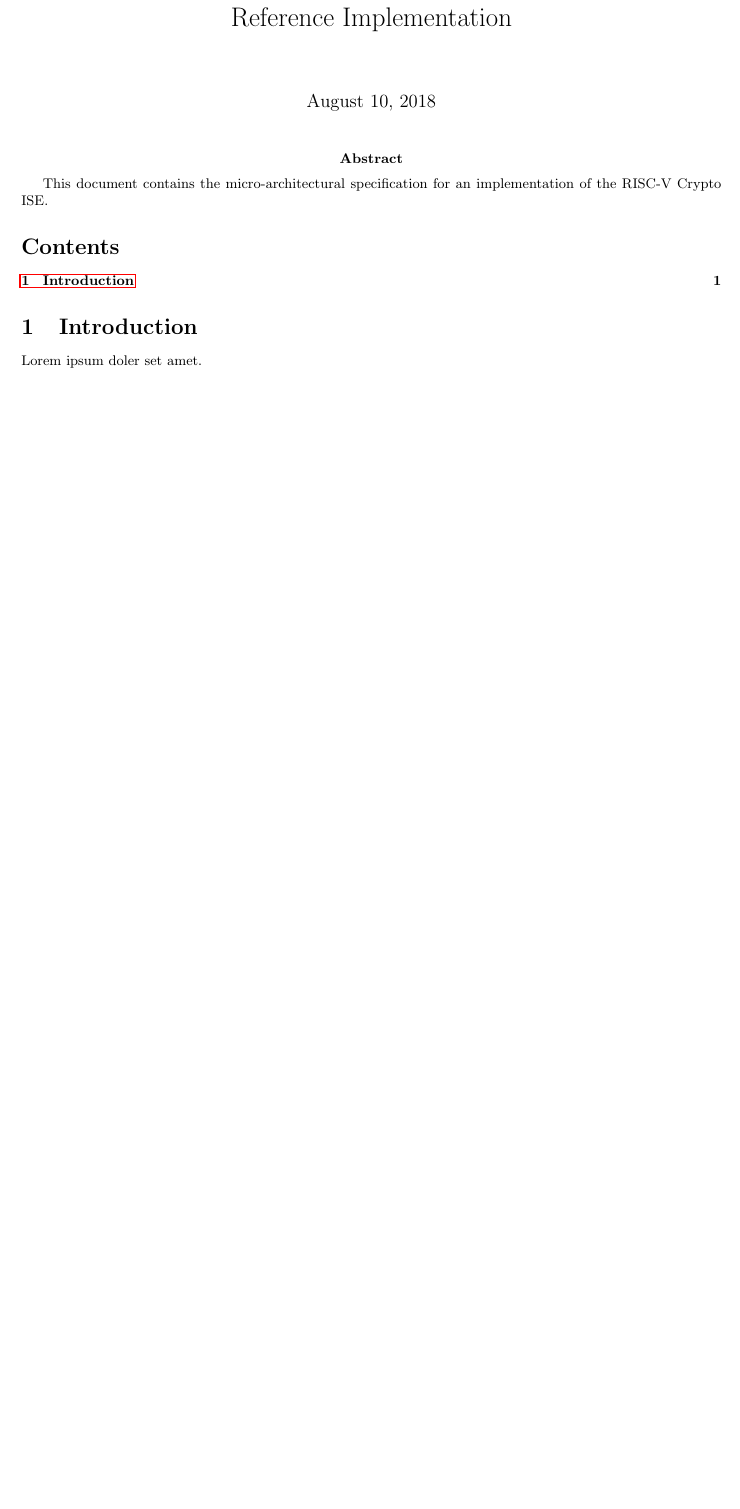
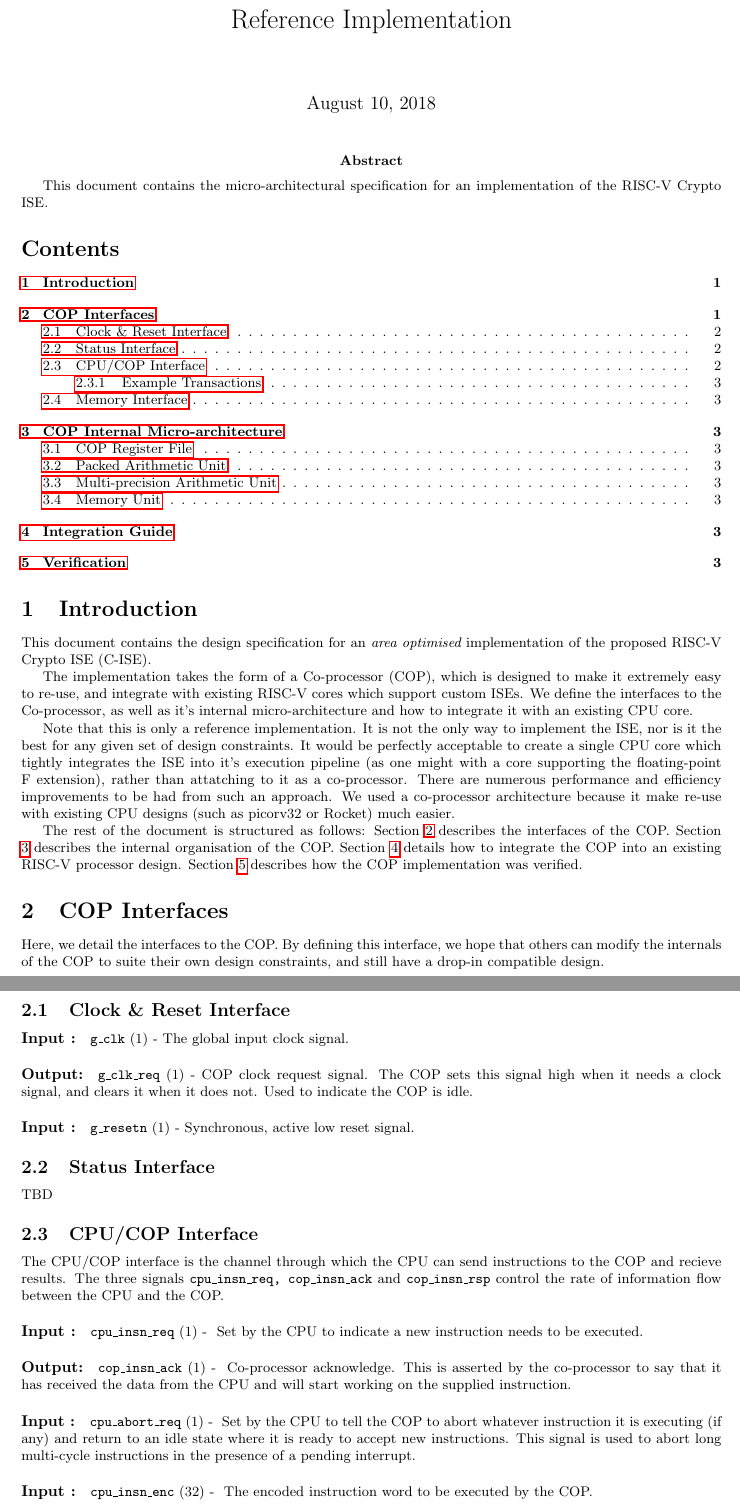
Before and after one commit to scarv/xcrypto, a LaTeX document (docs/ise-implementation.tex): part of the page before the commit and two parts of pages 1 and 2 of 3 after it, the two joined at a grey line, cut so that both start at the same text, the shorter picture padded with empty space. Compiled offline with pdfLaTeX.

Commit message:
Write introduction and some interface signals.
- Add proper introduction, what the doc is and is not.
- Describe outline of document and add empty sections.
- Describe clock/reset signals.
- Describe CPU/COP interface signals.

```diff
--- a/docs/ise-implementation.tex
+++ b/docs/ise-implementation.tex
@@ -9,6 +9,13 @@
 
 \begin{document}
 
+%% Custom Commands %%
+
+\newcommand{\SIGNALI}[3]{\paragraph{\bf Input :} {\tt #2} ($#1$) - {#3}}
+\newcommand{\SIGNALO}[3]{\paragraph{\bf Output:} {\tt #2} ($#1$) - {#3}}
+
+%% End Custom Commands %%
+
 \maketitle
 
 \abstract{
@@ -19,4 +26,79 @@ implementation of the RISC-V Crypto ISE.
 
 \section{Introduction}
 
-Lorem ipsum doler set amet.
+This document contains the design specification for an {\em area optimised}
+implementation of the proposed RISC-V Crypto ISE (C-ISE).
+
+The implementation takes the form of a Co-processor (COP), which is designed
+to make it extremely easy to re-use, and integrate with existing RISC-V cores
+which support custom ISEs. We define the interfaces to the Co-processor, as
+well as it's internal micro-architecture and how to integrate it with an
+existing CPU core.
+
+Note that this is only a reference implementation. It is not the only way
+to implement the ISE, nor is it the best for any given set of design
+constraints. It would be perfectly acceptable to create a single CPU core
+which tightly integrates the ISE into it's execution pipeline (as one might
+with a core supporting the floating-point F extension), rather than
+attatching to it as a co-processor. There are numerous performance and
+efficiency improvements to be had from such an approach. We used a
+co-processor architecture because it make re-use with existing CPU designs
+(such as picorv32 or Rocket) much easier.
+
+The rest of the document is structured as follows: Section
+\ref{sec:cop-interfaces} describes the interfaces of the COP. Section
+\ref{sec:cop-microarch} describes the internal organisation of the COP.
+Section \ref{sec:integration} details how to integrate the COP into an
+existing RISC-V processor design. Section \ref{sec:verification} describes
+how the COP implementation was verified.
+
+\section{COP Interfaces}
+\label{sec:cop-interfaces}
+
+Here, we detail the interfaces to the COP. By defining this interface, we
+hope that others can modify the internals of the COP to suite their own
+design constraints, and still have a drop-in compatible design.
+
+\subsection{Clock \& Reset Interface}
+
+\SIGNALI{1}{g\_clk}{The global input clock signal.}
+
+\SIGNALO{1}{g\_clk\_req}{COP clock request signal. The COP sets this signal
+high when it needs a clock signal, and clears it when it does not. Used to
+indicate the COP is idle.}
+
+\SIGNALI{1}{g\_resetn}{Synchronous, active low reset signal.}
+
+\subsection{Status Interface}
+
+TBD
+
+\subsection{CPU/COP Interface}
+
+The CPU/COP interface is the channel through which the CPU can send
+instructions to the COP and recieve results. The three signals
+{\tt cpu\_insn\_req, cop\_insn\_ack} and {\tt cop\_insn\_rsp} control the
+rate of information flow between the CPU and the COP.
+
+\SIGNALI{1}{cpu\_insn\_req}{
+    Set by the CPU to indicate a new instruction needs to be executed.
+}
+\SIGNALO{1}{cop\_insn\_ack}{
+    Co-processor acknowledge. This is asserted by the co-processor to say
+    that it has received the data from the CPU and will start working on the
+    supplied instruction.
+}
+\SIGNALI{1}{cpu\_abort\_req}{
+    Set by the CPU to tell the COP to abort whatever instruction it is
+    executing (if any) and return to an idle state where it is ready to
+    accept new instructions. This signal is used to abort long multi-cycle
+    instructions in the presence of a pending interrupt.
+}
+\SIGNALI{32}{cpu\_insn\_enc}{
+    The encoded instruction word to be executed by the COP.
+}
+\SIGNALI{32}{cpu\_rs1}{
+    The value of $\GPR$ source 1 ({\tt rs1}), which is used as the source
+    register for some ISE instructions. The CPU only needs to provide this
+    for a very small subset of the ISE instructions: \ASM{SB.cr, SH.cr,
+        SW.cr} and \ASM{MV2CPR}.
@@ -22,0 +143 @@ Lorem ipsum doler set amet.
+\SIGNALO{1}{cop\_insn\_rsp}{
@@ -22,0 +156 @@ Lorem ipsum doler set amet.
+\end{figure}
```
Also changed, not shown: docs/shared.sty (+2 -0 lines), docs/ise-implementation.tex (81 more changed lines).
